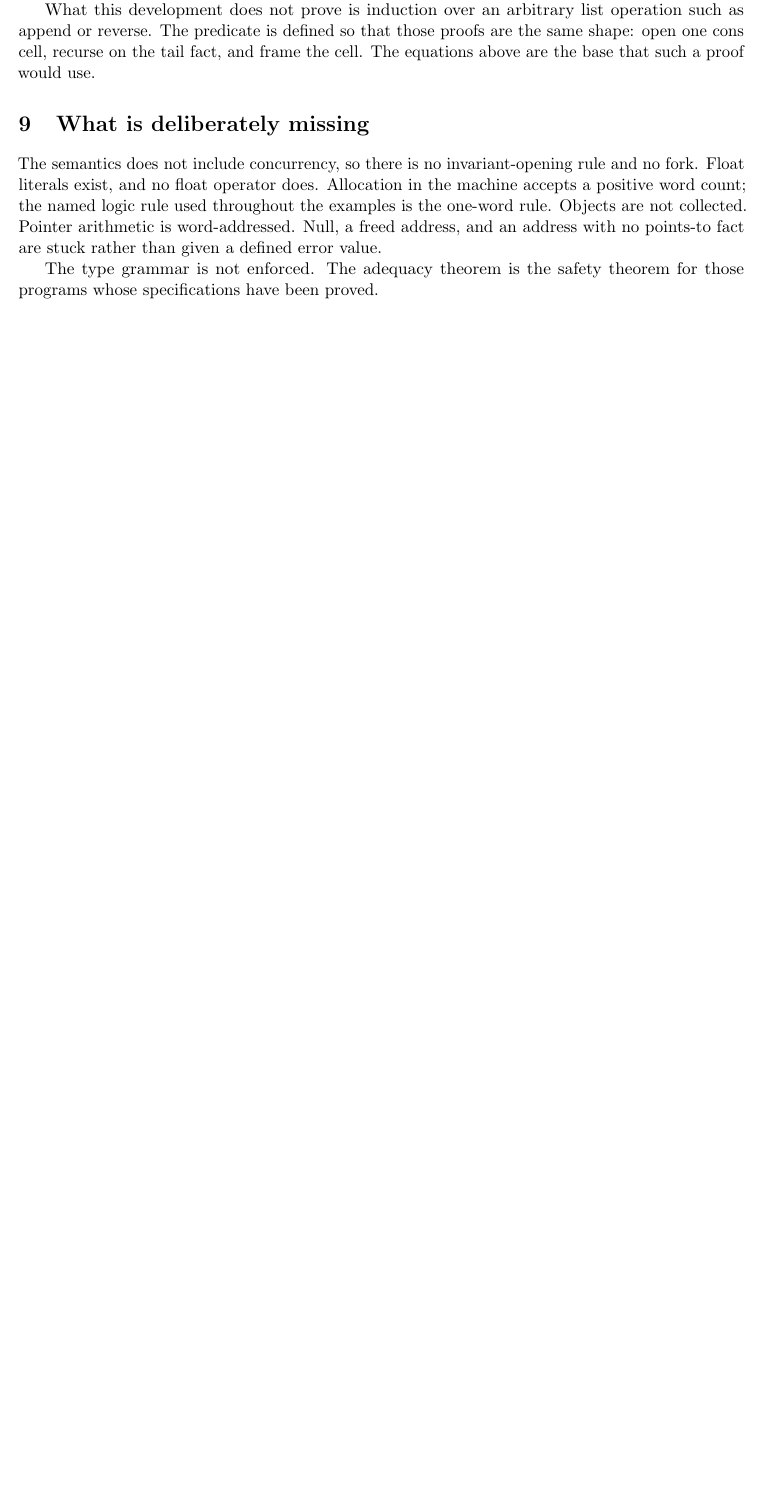
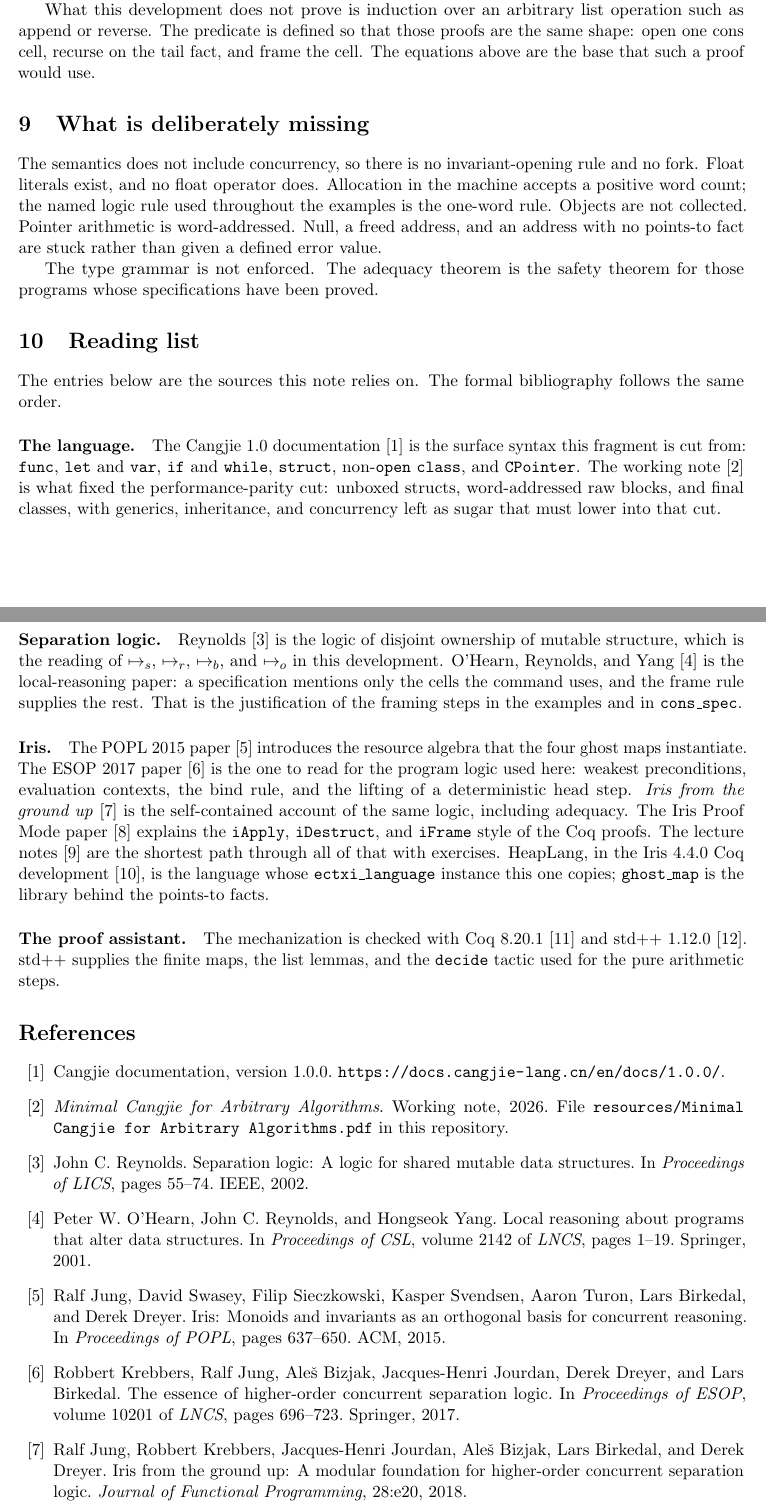
Before and after one commit to danghica/cjr, a LaTeX paper (paper/cjr-tutorial.tex): part of page 24 of 24 before the commit and two parts of pages 24 and 25 of 26 after it, the two joined at a grey line, cut so that both start at the same text, the shorter picture padded with empty space. Compiled offline with pdfLaTeX.

Commit message:
Add a reading list and bibliography to the tutorial.
The note now cites the Cangjie documentation, the fragment working note, and the separation-logic and Iris sources the mechanization follows.

Co-authored-by: Cursor <cursoragent@cursor.com>

```diff
--- a/paper/cjr-tutorial.tex
+++ b/paper/cjr-tutorial.tex
@@ -1662,3 +1664,64 @@ Null, a freed address, and an address with no points-to fact are stuck rather th
 The type grammar is not enforced.
 The adequacy theorem is the safety theorem for those programs whose specifications have been proved.
 
+\section{Reading list}
+
+The entries below are the sources this note relies on.
+The formal bibliography follows the same order.
+
+\paragraph{The language.}
+The Cangjie 1.0 documentation~\cite{cangjie-docs} is the surface syntax this fragment is cut from: \texttt{func}, \texttt{let} and \texttt{var}, \texttt{if} and \texttt{while}, \texttt{struct}, non-\texttt{open} \texttt{class}, and \texttt{CPointer}.
+The working note~\cite{minimal-cangjie} is what fixed the performance-parity cut: unboxed structs, word-addressed raw blocks, and final classes, with generics, inheritance, and concurrency left as sugar that must lower into that cut.
+
+\paragraph{Separation logic.}
+Reynolds~\cite{reynolds-lics02} is the logic of disjoint ownership of mutable structure, which is the reading of \(\ptss\), \(\ptsr\), \(\ptsb\), and \(\ptso\) in this development.
+O'Hearn, Reynolds, and Yang~\cite{ohearn-csl01} is the local-reasoning paper: a specification mentions only the cells the command uses, and the frame rule supplies the rest.
+That is the justification of the framing steps in the examples and in \texttt{cons\_spec}.
+
+\paragraph{Iris.}
+The POPL 2015 paper~\cite{iris-popl15} introduces the resource algebra that the four ghost maps instantiate.
+The ESOP 2017 paper~\cite{iris-essence} is the one to read for the program logic used here: weakest preconditions, evaluation contexts, the bind rule, and the lifting of a deterministic head step.
+\emph{Iris from the ground up}~\cite{iris-ground-up} is the self-contained account of the same logic, including adequacy.
+The Iris Proof Mode paper~\cite{iris-ipm} explains the \texttt{iApply}, \texttt{iDestruct}, and \texttt{iFrame} style of the Coq proofs.
+The lecture notes~\cite{iris-notes} are the shortest path through all of that with exercises.
+HeapLang, in the Iris 4.4.0 Coq development~\cite{iris-coq}, is the language whose \texttt{ectxi\_language} instance this one copies; \texttt{ghost\_map} is the library behind the points-to facts.
+
+\paragraph{The proof assistant.}
+The mechanization is checked with Coq 8.20.1~\cite{coq} and std++ 1.12.0~\cite{stdpp}.
+std++ supplies the finite maps, the list lemmas, and the \texttt{decide} tactic used for the pure arithmetic steps.
+
+\begin{thebibliography}{99}
+
+\bibitem{cangjie-docs}
+Cangjie documentation, version 1.0.0.
+\url{https://docs.cangjie-lang.cn/en/docs/1.0.0/}.
+
+\bibitem{minimal-cangjie}
+\emph{Minimal Cangjie for Arbitrary Algorithms}.
+Working note, 2026.
+File \texttt{resources/Minimal Cangjie for Arbitrary Algorithms.pdf} in this repository.
+
+\bibitem{reynolds-lics02}
+John C. Reynolds.
+Separation logic: A logic for shared mutable data structures.
+In \emph{Proceedings of LICS}, pages 55--74. IEEE, 2002.
+
+\bibitem{ohearn-csl01}
+Peter W. O'Hearn, John C. Reynolds, and Hongseok Yang.
+Local reasoning about programs that alter data structures.
+In \emph{Proceedings of CSL}, volume 2142 of \emph{LNCS}, pages 1--19. Springer, 2001.
+
+\bibitem{iris-popl15}
+Ralf Jung, David Swasey, Filip Sieczkowski, Kasper Svendsen, Aaron Turon, Lars Birkedal, and Derek Dreyer.
+Iris: Monoids and invariants as an orthogonal basis for concurrent reasoning.
+In \emph{Proceedings of POPL}, pages 637--650. ACM, 2015.
+
+\bibitem{iris-essence}
+Robbert Krebbers, Ralf Jung, Ale\v{s} Bizjak, Jacques-Henri Jourdan, Derek Dreyer, and Lars Birkedal.
+The essence of higher-order concurrent separation logic.
+In \emph{Proceedings of ESOP}, volume 10201 of \emph{LNCS}, pages 696--723. Springer, 2017.
+
+\bibitem{iris-ground-up}
+Ralf Jung, Robbert Krebbers, Jacques-Henri Jourdan, Ale\v{s} Bizjak, Lars Birkedal, and Derek Dreyer.
+Iris from the ground up: A modular foundation for higher-order concurrent separation logic.
+\emph{Journal of Functional Programming}, 28:e20, 2018.
@@ -1664,0 +1749 @@ The adequacy theorem is the safety theorem for those programs whose specificatio
+\bibitem{stdpp}
```
Also changed, not shown: paper/cjr-tutorial.pdf, paper/cjr-tutorial.tex (33 more changed lines).
